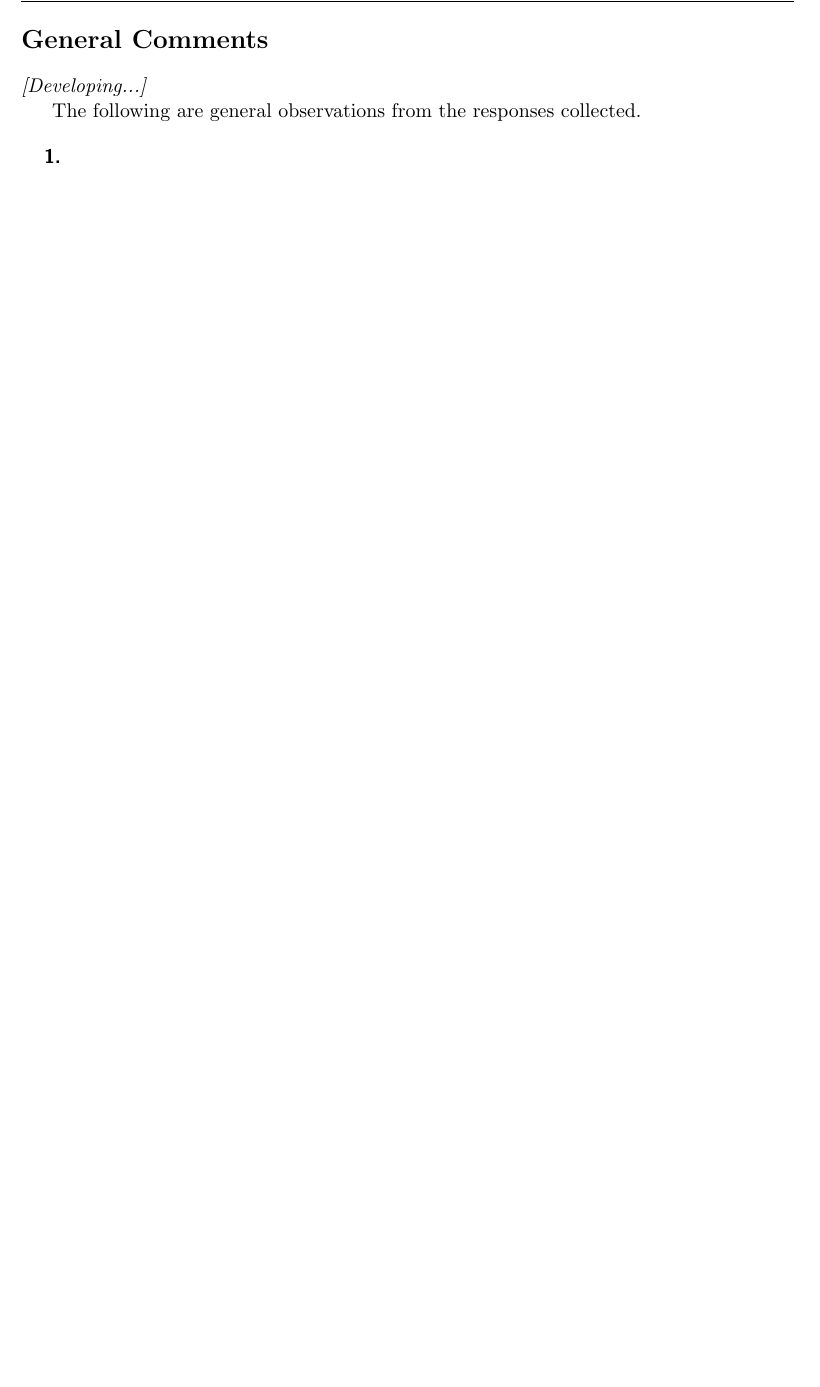
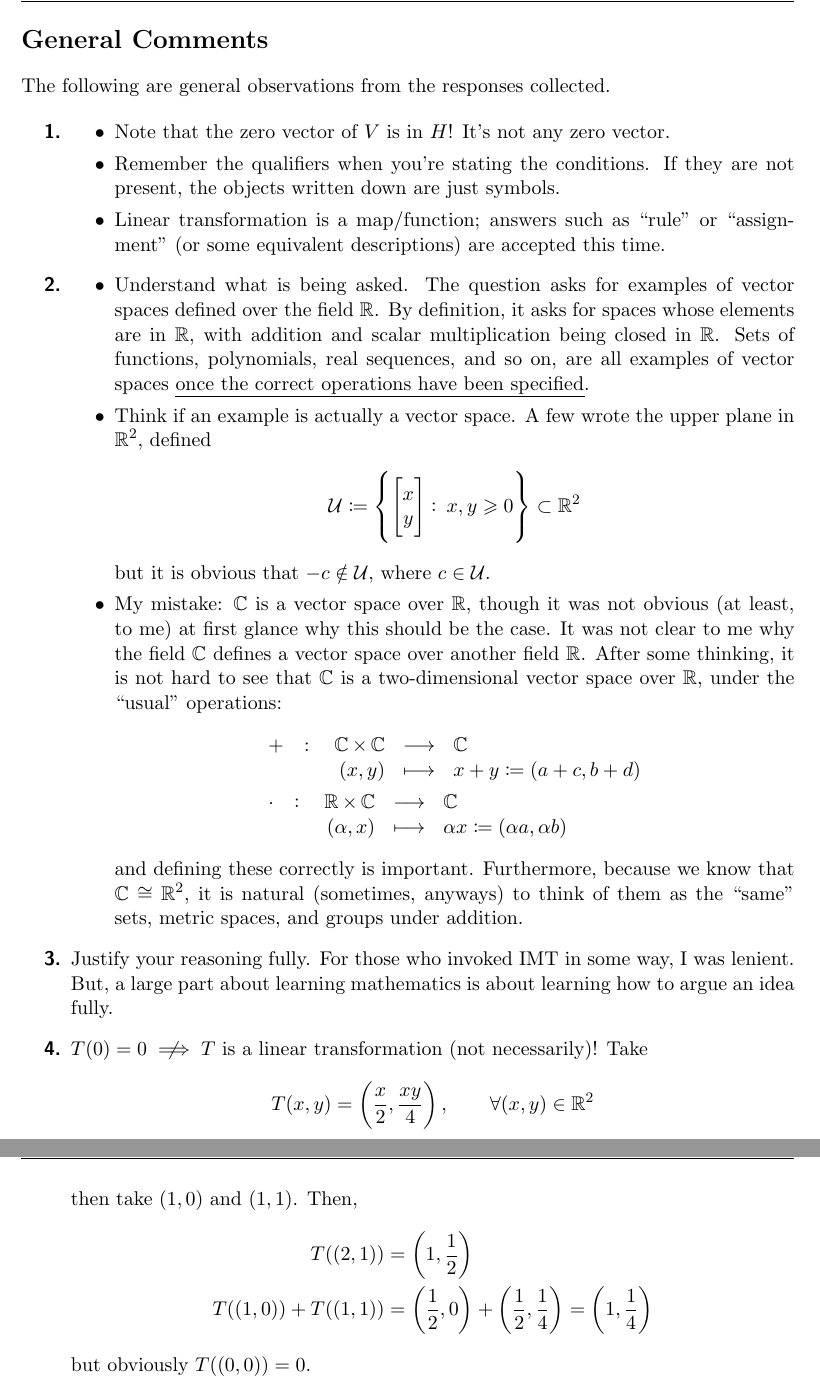
Before and after one commit to rex-hsieh/linear_algebra_summer_18, a LaTeX problem sheet (Linear_Algebra_Summer_18_Quiz_3_Solution.tex): part of page 5 of 5 before the commit and two parts of pages 5 and 6 of 6 after it, the two joined at a grey line, cut so that both start at the same text, the shorter picture padded with empty space. Compiled offline with pdfLaTeX.

Commit message:
updated.

```diff
--- a/Linear_Algebra_Summer_18_Quiz_3_Solution.tex
+++ b/Linear_Algebra_Summer_18_Quiz_3_Solution.tex
@@ -117,6 +117,7 @@
 \usepackage{caption}
 \captionsetup[figure]{labelfont=sc}
 \setlist[enumerate]{font=\bfseries\sffamily}
+\usepackage{centernot}
 
 
 
@@ -129,6 +130,7 @@
 \DeclareMathOperator{\Q}{\mathbb{Q}}
 \DeclareMathOperator{\R}{\mathbb{R}}
 \DeclareMathOperator{\Z}{\mathbb{Z}}
+\DeclareMathOperator{\Com}{\mathbb{C}}
 \DeclareMathOperator{\NN}{\mathcal{N}}
 \DeclareMathOperator{\bindist}{\mathsf{B}}
 \DeclareMathOperator{\DD}{D}
@@ -389,25 +391,55 @@ is a basis for $\mathbb{R}^3$. Show all of your work.
 
 \section*{General Comments}
 
-\textit{[Developing...]}
-
 
 The following are general observations from the responses collected.
 
 
 
 \begin{enumerate}
-	\item
+	\item \begin{itemize}
+		\item Note that the zero vector of $V$ is in $H$! It's not any zero vector.
+		\item Remember the qualifiers when you're stating the conditions. If they are not present, the objects written down are just symbols.
+		\item Linear transformation is a map/function; answers such as ``rule'' or ``assignment'' (or some equivalent descriptions) are accepted this time.
+	\end{itemize}
 
 
-	\item
+	\item \begin{itemize}
+		\item Understand what is being asked. The question asks for examples of vector spaces defined over the field $\R$. By definition, it asks for spaces whose elements are in $\R$, with addition and scalar multiplication being closed in $\R$. Sets of functions, polynomials, real sequences, and so on, are all examples of vector spaces \uline{once the correct operations have been specified}.
+
+		\item Think if an example is actually a vector space. A few wrote the upper plane in $\R^2$, defined
+		\begin{align*}
+		\mathcal{U} \coloneqq \condset{ \begin{bmatrix}
+			x \\ y
+			\end{bmatrix}}{x,y}{\geq}{0} \subset \R^2
+		\end{align*}
+		but it is obvious that $-c \notin \mathcal{U}$, where $c \in \mathcal{U}$.
+
+		\item My mistake: $\mathbb{C}$ is a vector space over $\R$, though it was not obvious (at least, to me) at first glance why this should be the case. It was not clear to me why the field $\Com$ defines a vector space over another field $\R$. After some thinking, it is not hard to see that $\mathbb{C}$ is a two-dimensional vector space over $\R$, under the ``usual'' operations:
+		\begin{align*}
+		&\fullfunction{+}{\Com \times \Com}{\Com}{(x,y)}{x+y \coloneqq (a+c,b+d)} \\
+		&\fullfunction{\cdot}{\R \times \Com}{\Com}{(\alpha,x)}{\alpha x \coloneqq (\alpha a, \alpha b)}
+		\end{align*}
+		and defining these correctly is important. Furthermore, because we know that $\Com \cong \R^2$, it is natural (sometimes, anyways) to think of them as the ``same'' sets, metric spaces, and groups under addition.
 
 
-	\item
+	\end{itemize}
+
+
+	\item Justify your reasoning fully. For those who invoked IMT in some way, I was lenient. But, a large part about learning mathematics is about learning how to argue an idea fully.
 
 
 
-	\item
+	\item $T(0) = 0 \centernot\implies T$ is a linear transformation (not necessarily)! Take
+	\begin{align*}
+	T(x,y) = \left( \frac{x}{2}, \frac{xy}{4} \right), \qquad \forall (x,y) \in \R^2
+	\end{align*}
+	then take $(1,0)$ and $(1,1)$. Then,
+	\begin{align*}
+	T((2,1)) &= \left( 1, \frac{1}{2} \right) \\
+	T((1,0)) + T((1,1)) &= \left( \frac{1}{2}, 0 \right) + \left( \frac{1}{2}, \frac{1}{4} \right) = \left( 1, \frac{1}{4} \right)
+	\end{align*}
+	but obviously $T((0,0)) = 0$.
 \end{enumerate}
 
 
```
Also changed, not shown: Linear_Algebra_Summer_18_Quiz_3_Solution.pdf, 3 other files.
